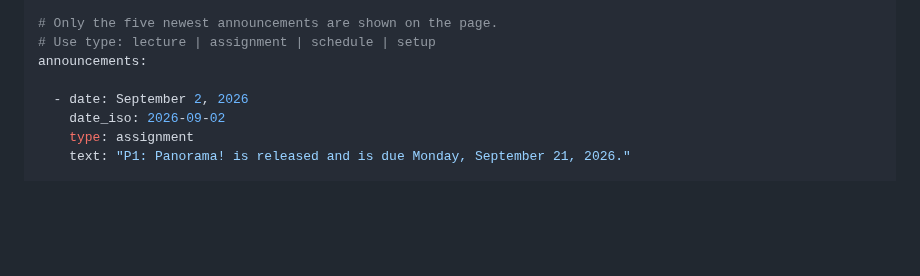
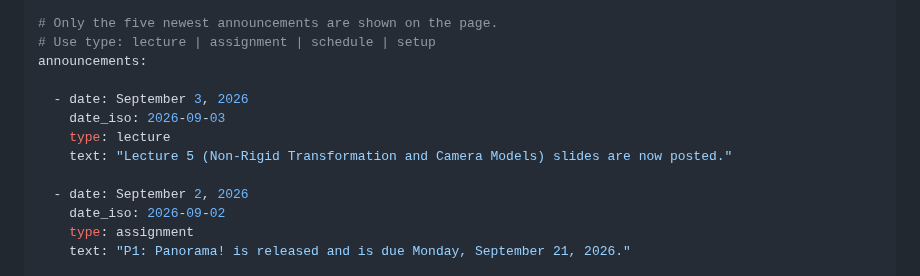
Before and after one commit to praisecu/praisecu.github.io, a Markdown page: src/teaching/advancedcv-fall2026.md, the part around one of its changes. Rendered like a GitHub page; blank space fills up the shorter version.

Commit message:
Add lecture 5 slides to Advanced CV Fall 2026

```diff
--- a/src/teaching/advancedcv-fall2026.md
+++ b/src/teaching/advancedcv-fall2026.md
@@ -24,6 +24,11 @@ quick_info:
 # Only the five newest announcements are shown on the page.
 # Use type: lecture | assignment | schedule | setup
 announcements:
+
+  - date: September 3, 2026
+    date_iso: 2026-09-03
+    type: lecture
+    text: "Lecture 5 (Non-Rigid Transformation and Camera Models) slides are now posted."
 
   - date: September 2, 2026
     date_iso: 2026-09-02
```
Also changed, not shown: other parts of src/teaching/advancedcv-fall2026.md (+1 -1 lines).
